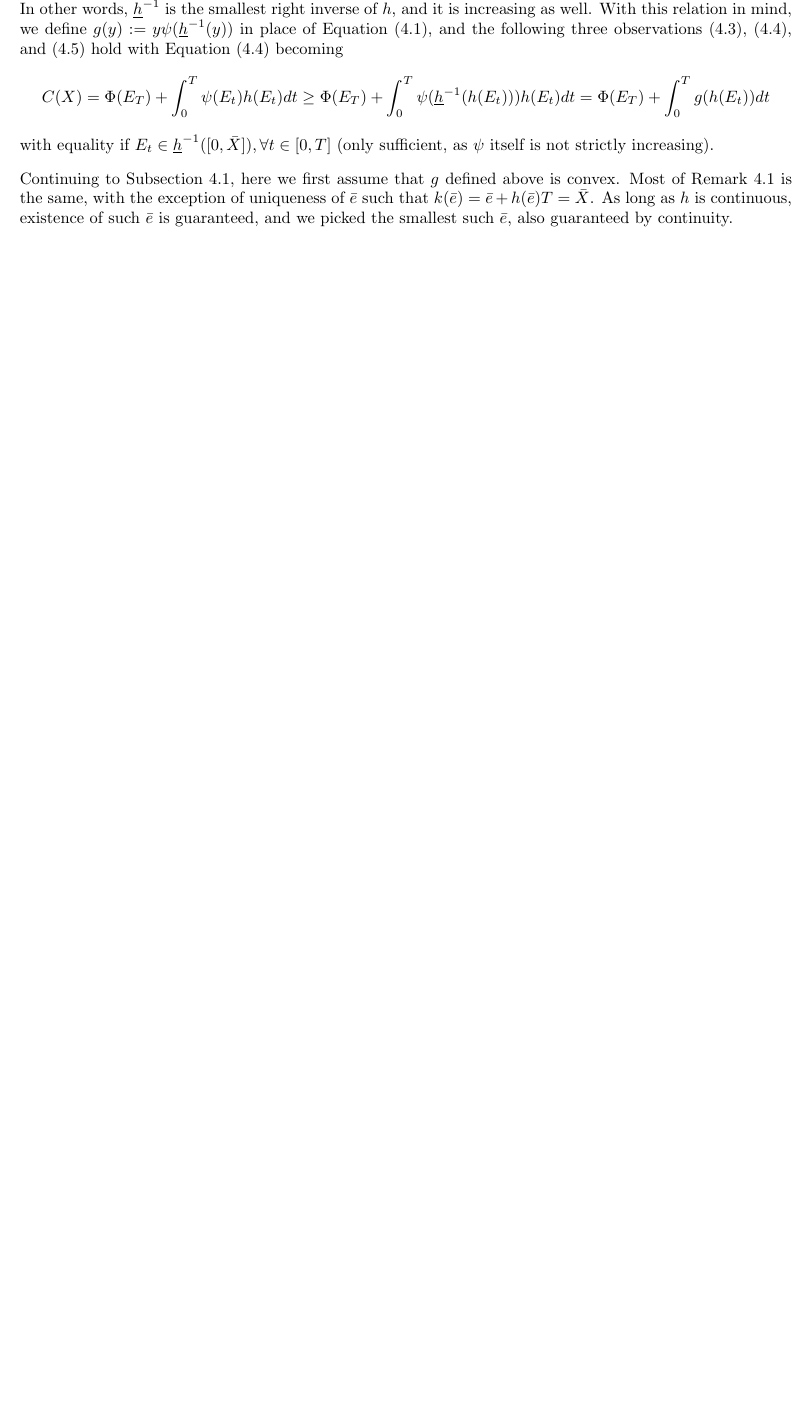
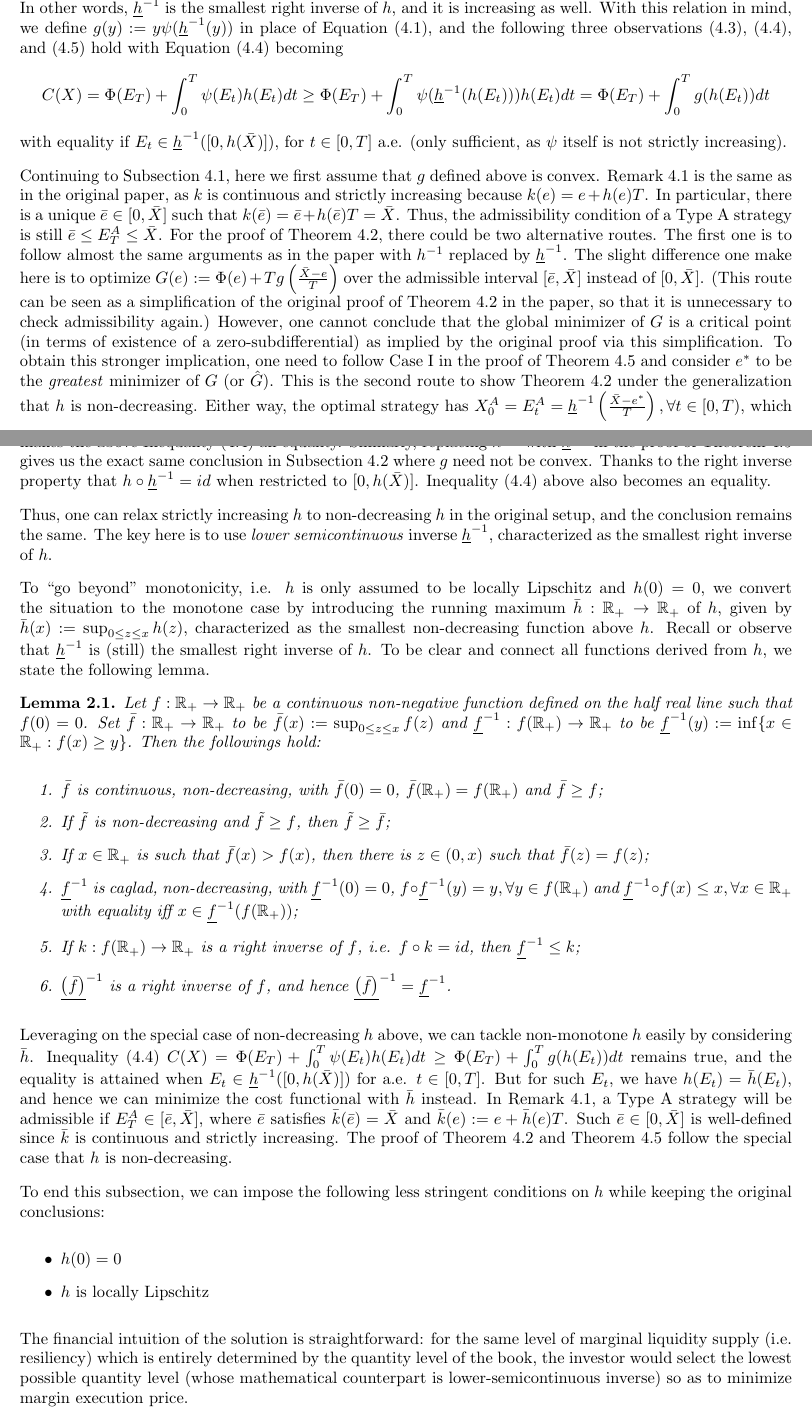
Before and after one commit to yangxikevinou/ExtOneSideLOB, a LaTeX document (ExtOneSideLOB_draft.tex): part of page 6 of 7 before the commit and two parts of pages 6 and 7 of 8 after it, the two joined at a grey line, cut so that both start at the same text, the shorter picture padded with empty space. Compiled offline with pdfLaTeX.

Commit message:
not increasing done

```diff
--- a/ExtOneSideLOB_draft.tex
+++ b/ExtOneSideLOB_draft.tex
@@ -205,12 +205,33 @@ Under the new assumption the quantity level $E_t = X_t - \int_0^t h(E_s) ds$ is
 \begin{align*}
 C(X) = \Phi(E_T) + \int_0^T \psi(E_t) h(E_t) dt \ge \Phi(E_T) + \int_0^T \psi(\underline{h}^{-1}(h(E_t))) h(E_t) dt = \Phi(E_T) + \int_0^T g(h(E_t)) dt
 \end{align*}
-with equality if $E_t \in \underline{h}^{-1}([0,\bar{X}]), \forall t\in[0,T]$ (only sufficient, as $\psi$ itself is not strictly increasing).
+with equality if $E_t \in \underline{h}^{-1}([0,h(\bar{X})])$, for $t\in[0,T]$ a.e. (only sufficient, as $\psi$ itself is not strictly increasing).
 
-Continuing to Subsection 4.1, here we first assume that $g$ defined above is convex. Most of Remark 4.1 is the same, with the exception of uniqueness of $\bar{e}$ such that $k(\bar{e}) = \bar{e} + h(\bar{e}) T = \bar{X}$. As long as $h$ is continuous, existence of such $\bar{e}$ is guaranteed, and we picked the smallest such $\bar{e}$, also guaranteed by continuity.
+Continuing to Subsection 4.1, here we first assume that $g$ defined above is convex. Remark 4.1 is the same as in the original paper, as $k$ is continuous and strictly increasing because $k(e) = e + h(e) T$. In particular, there is a unique $\bar{e} \in [0,\bar{X}]$ such that $k(\bar{e}) = \bar{e} + h(\bar{e}) T = \bar{X}$. Thus, the admissibility condition of a Type A strategy is still $\bar{e} \le E^A_T \le \bar{X}$. For the proof of Theorem 4.2, there could be two alternative routes. The first one is to follow almost the same arguments as in the paper with $h^{-1}$ replaced by $\underline{h}^{-1}$. The slight difference one make here is to optimize $G(e) := \Phi(e) + T g\left(\frac{\bar{X}-e}{T}\right)$ over the admissible interval $[\bar{e}, \bar{X}]$ instead of $[0,\bar{X}]$. (This route can be seen as a simplification of the original proof of Theorem 4.2 in the paper, so that it is unnecessary to check admissibility again.) However, one cannot conclude that the global minimizer of $G$ is a critical point (in terms of existence of a zero-subdifferential) as implied by the original proof via this simplification. To obtain this stronger implication, one need to follow Case I in the proof of Theorem 4.5 and consider $e^\ast$ to be the \emph{greatest} minimizer of $G$ (or $\hat{G}$). This is the second route to show Theorem 4.2 under the generalization that $h$ is non-decreasing. Either way, the optimal strategy has $X^A_0 = E^A_t = \underline{h}^{-1}\left(\frac{\bar{X}-e^\ast}{T}\right), \forall t\in[0,T)$, which makes the above Inequality (4.4) an equality. Similarly, replacing $h^{-1}$ with $\underline{h}^{-1}$ in the proof of Theorem 4.5 gives us the exact same conclusion in Subsection 4.2 where $g$ need not be convex. Thanks to the right inverse property that $h\circ \underline{h}^{-1} = id$ when restricted to $[0,h(\bar{X})]$. Inequality (4.4) above also becomes an equality.
 
+Thus, one can relax strictly increasing $h$ to non-decreasing $h$ in the original setup, and the conclusion remains the same. The key here is to use \emph{lower semicontinuous} inverse $\underline{h}^{-1}$, characterized as the smallest right inverse of $h$.
 
+To ``go beyond'' monotonicity, i.e. $h$ is only assumed to be locally Lipschitz and $h(0)=0$, we convert the situation to the monotone case by introducing the running maximum $\bar{h}:\mathbb{R}_+ \to \mathbb{R}_+$ of $h$, given by $\bar{h}(x) := \sup_{0\le z\le x} h(z)$, characterized as the smallest non-decreasing function above $h$. Recall or observe that $\underline{h}^{-1}$ is (still) the smallest right inverse of $h$. To be clear and connect all functions derived from $h$, we state the following lemma.
+\begin{lem}
+Let $f:\mathbb{R}_+ \to \mathbb{R}_+$ be a continuous non-negative function defined on the half real line such that $f(0)=0$. Set $\bar{f}:\mathbb{R}_+ \to \mathbb{R}_+$ to be $\bar{f}(x) := \sup_{0\le z\le x} f(z)$ and $\underline{f}^{-1}:f(\mathbb{R}_+) \to \mathbb{R}_+$ to be $\underline{f}^{-1}(y) := \inf\{x\in\mathbb{R_+} : f(x) \ge y\}$. Then the followings hold:
+\begin{enumerate}
+\item $\bar{f}$ is continuous, non-decreasing, with $\bar{f}(0)=0$, $\bar{f}(\mathbb{R}_+)  = f(\mathbb{R}_+)$ and $\bar{f} \ge f$;
+\item If $\tilde{f}$ is non-decreasing and $\tilde{f} \ge f$, then $\tilde{f} \ge \bar{f}$;
+\item If $x\in \mathbb{R}_+$ is such that $\bar{f}(x) > f(x)$, then there is $z\in(0,x)$ such that $\bar{f}(z) = f(z)$;
+\item $\underline{f}^{-1}$ is caglad, non-decreasing, with $\underline{f}^{-1}(0)=0$, $f\circ \underline{f}^{-1}(y) = y, \forall y\in f(\mathbb{R}_+)$ and $\underline{f}^{-1} \circ f (x) \le x, \forall x\in \mathbb{R}_+$ with equality iff $x\in \underline{f}^{-1}(f(\mathbb{R}_+))$;
+\item If $k:f(\mathbb{R}_+) \to \mathbb{R}_+$ is a right inverse of $f$, i.e. $f\circ k = id$, then $\underline{f}^{-1} \le k$;
+\item $\underline{\left(\bar{f}\right)}^{-1}$ is a right inverse of $f$, and hence $\underline{\left(\bar{f}\right)}^{-1} = \underline{f}^{-1}$.
+\end{enumerate}
+\end{lem}
 
+Leveraging on the special case of non-decreasing $h$ above, we can tackle non-monotone $h$ easily by considering $\bar{h}$. Inequality (4.4) $C(X) = \Phi(E_T) + \int_0^T \psi(E_t) h(E_t) dt \ge \Phi(E_T) + \int_0^T g(h(E_t)) dt$ remains true, and the equality is attained when $E_t \in \underline{h}^{-1}([0,h(\bar{X})])$ for a.e. $t\in[0,T]$. But for such $E_t$, we have $h(E_t) = \bar{h}(E_t)$, and hence we can minimize the cost functional with $\bar{h}$ instead. In Remark 4.1, a Type A strategy will be admissible if $E^A_T \in[\bar{e},\bar{X}]$, where $\bar{e}$ satisfies $\bar{k}(\bar{e}) = \bar{X}$ and $\bar{k}(e) := e + \bar{h}(e) T$. Such $\bar{e} \in [0,\bar{X}]$ is well-defined since $\bar{k}$ is continuous and strictly increasing. The proof of Theorem 4.2 and Theorem 4.5 follow the special case that $h$ is non-decreasing.
+
+To end this subsection, we can impose the following less stringent conditions on $h$ while keeping the original conclusions:
+\begin{itemize}
+\item $h(0)=0$
+\item $h$ is locally Lipschitz
+\end{itemize}
+The financial intuition of the solution is straightforward: for the same level of marginal liquidity supply (i.e. resiliency) which is entirely determined by the quantity level of the book, the investor would select the lowest possible quantity level (whose mathematical counterpart is lower-semicontinuous inverse) so as to minimize margin execution price.
 
 
 % time-dependent resiliency
```
Also changed, not shown: ExtOneSideLOB_draft.tex (6 more changed lines).
